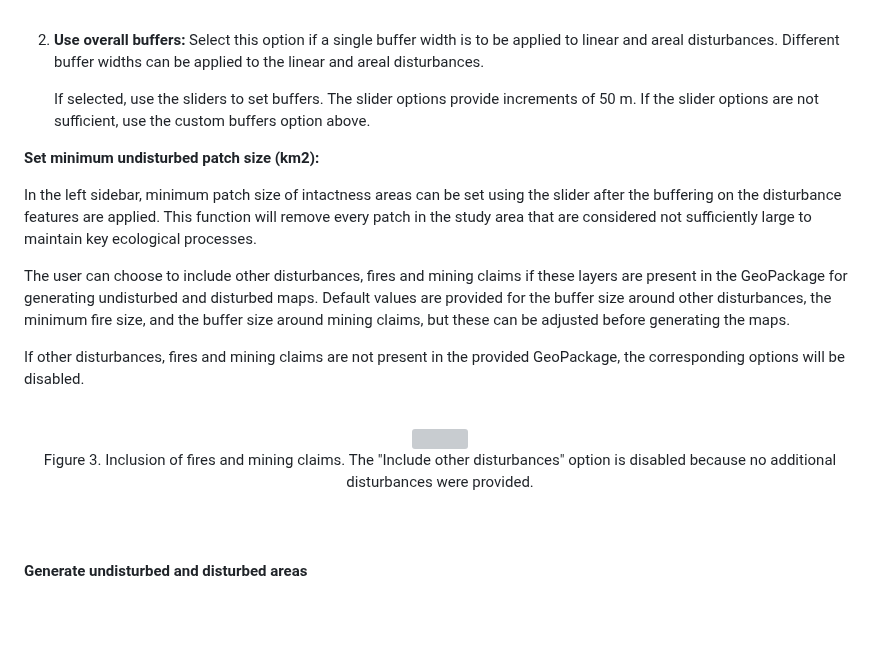
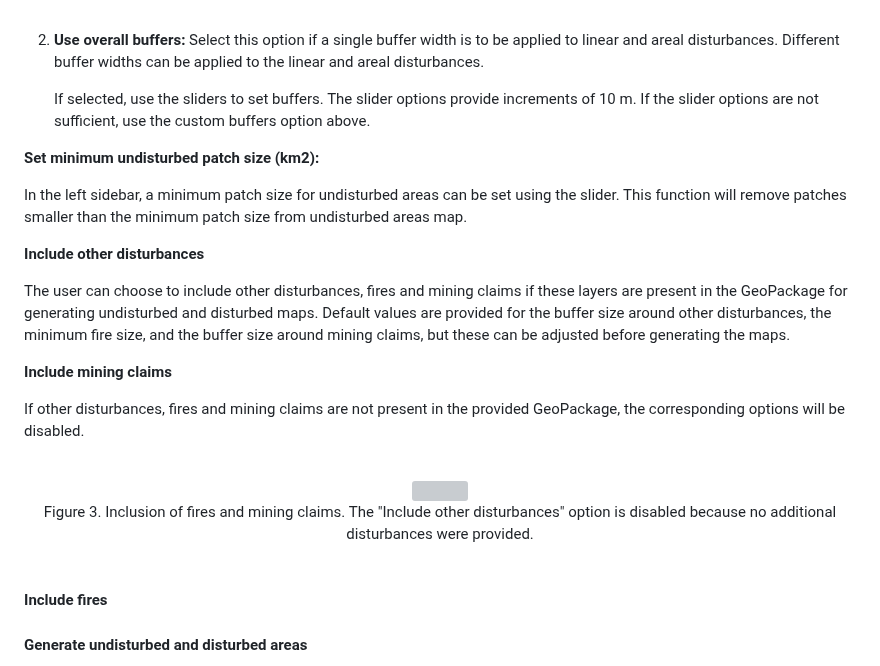
Before and after one commit to beaconsproject/disturbance_explorer, a Markdown page: docs/buffer_guide.md, the part around one of its changes. Drawn GitHub-style; blank space fills up the shorter version; grey boxes are pictures that could not be loaded.

```diff
--- a/docs/buffer_guide.md
+++ b/docs/buffer_guide.md
@@ -21,21 +21,26 @@ In this step, the user specifies the disturbance layers and associated buffers f
 
   2. **Use overall buffers:** Select this option if a single buffer width is to be applied to linear and areal disturbances. Different buffer widths can be applied to the linear and areal disturbances.
 
-     If selected, use the sliders to set buffers. The slider options provide increments of 50 m. If the slider options are not sufficient, use the custom buffers option above.
+     If selected, use the sliders to set buffers. The slider options provide increments of 10 m. If the slider options are not sufficient, use the custom buffers option above.
 
 **Set minimum undisturbed patch size (km2):**
 
-In the left sidebar, minimum patch size of intactness areas can be set using the slider after the buffering on the disturbance features are applied.
-This function will remove every patch in the study area that are considered not sufficiently large to maintain key ecological processes.
+In the left sidebar, a minimum patch size for undisturbed areas can be set using the slider. This function will remove patches smaller than the minimum patch size from undisturbed areas map.
+
+**Include other disturbances**
 
 The user can choose to include other disturbances, fires and mining claims if these layers are present in the GeoPackage for generating undisturbed and disturbed maps.
 Default values are provided for the buffer size around other disturbances, the minimum fire size, and the buffer size around mining claims,
 but these can be adjusted before generating the maps.
 
+**Include mining claims**
+
 If other disturbances, fires and mining claims are not present in the provided GeoPackage, the corresponding options will be disabled.
 <br><br>
 <center><img src="pics/setOptions.png" width="600"><br>Figure 3. Inclusion of fires and mining claims. The "Include other disturbances" option is disabled because no additional disturbances were provided.</center>
 <br><br>
+
+**Include fires**
 
 #### Generate undisturbed  and disturbed areas
 
```
Also changed, not shown: other parts of docs/buffer_guide.md (+1 -1 lines).
